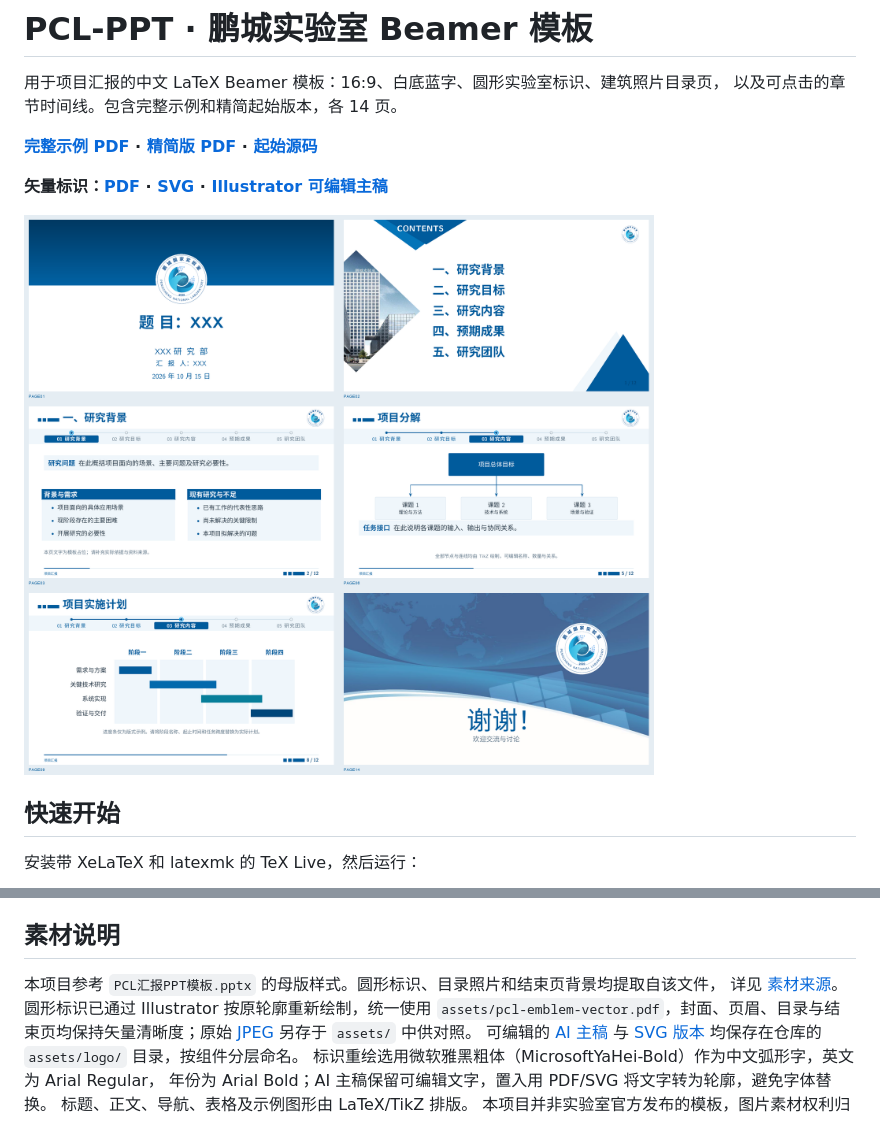
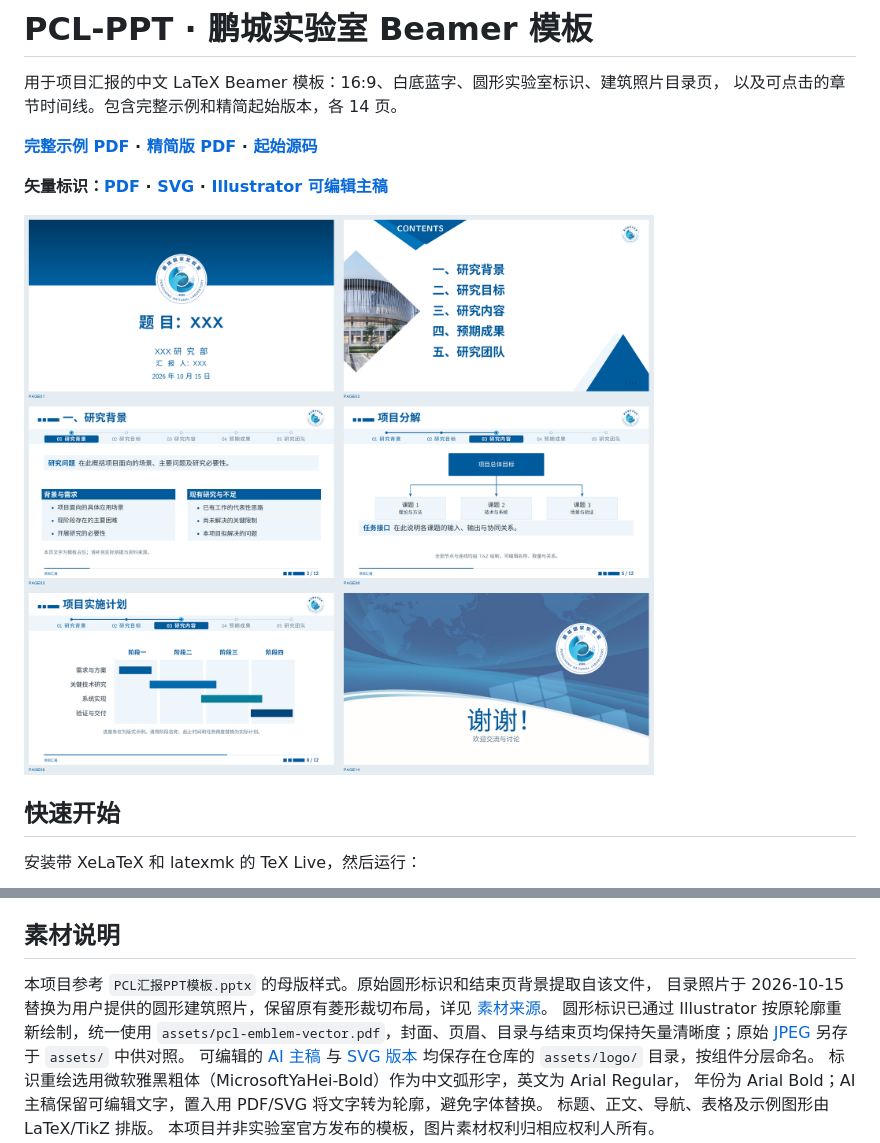
Before and after one commit to rudykon/PCL-PPT, a Markdown page: README.md, 2 parts joined by grey strips. Rendered like a GitHub page; pictures changed too: docs/images/preview.png.

```diff
--- a/README.md
+++ b/README.md
@@ -133,8 +133,9 @@ PCL-PPT/
 
 ## 素材说明
 
-本项目参考 `PCL汇报PPT模板.pptx` 的母版样式。圆形标识、目录照片和结束页背景均提取自该文件，
-详见 [素材来源](assets/SOURCES.md)。圆形标识已通过 Illustrator 按原轮廓重新绘制，统一使用
+本项目参考 `PCL汇报PPT模板.pptx` 的母版样式。原始圆形标识和结束页背景提取自该文件，
+目录照片于 2026-10-15 替换为用户提供的圆形建筑照片，保留原有菱形裁切布局，详见 [素材来源](assets/SOURCES.md)。
+圆形标识已通过 Illustrator 按原轮廓重新绘制，统一使用
 `assets/pcl-emblem-vector.pdf`，封面、页眉、目录与结束页均保持矢量清晰度；原始 [JPEG](assets/pcl-emblem.jpg) 另存于 `assets/` 中供对照。
 可编辑的 [AI 主稿](assets/logo/pcl-emblem-editable.ai) 与 [SVG 版本](assets/logo/pcl-emblem-vector.svg)
 均保存在仓库的 `assets/logo/` 目录，按组件分层命名。
```
Also changed, not shown: assets/SOURCES.md (+5 -3 lines), assets/campus.jpg, 3 other files.
